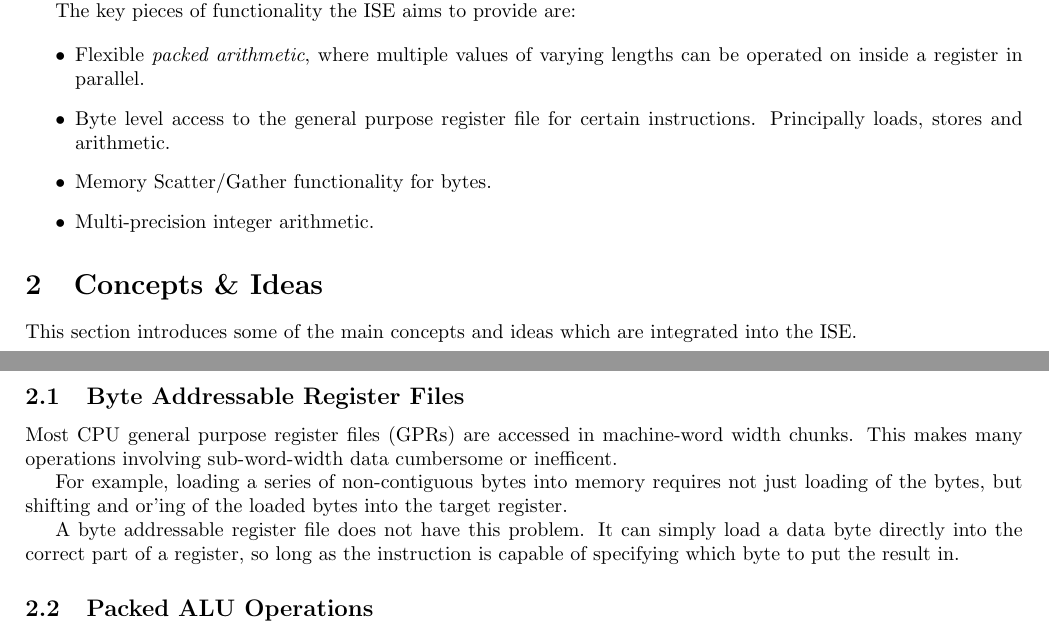
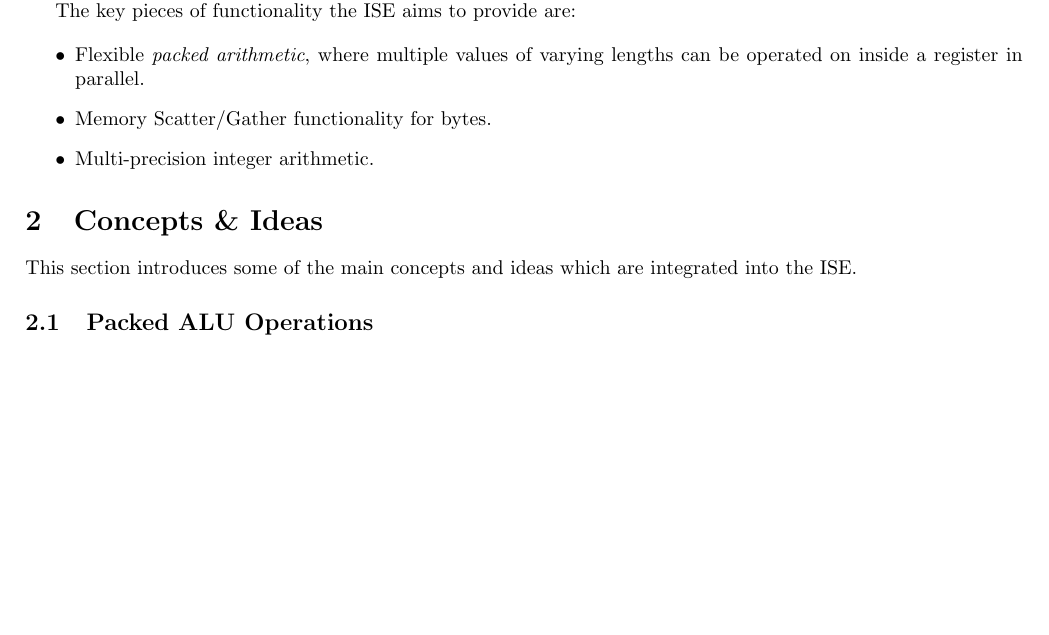
Before and after one commit to scarv/xcrypto, a LaTeX document (docs/crypto-ise.tex, which reads docs/crypto-ise.concepts.tex, docs/crypto-ise.introduction.tex): two parts of pages 1 and 2 of 12 before the commit and part of page 1 of 11 after it, the two joined at a grey line, cut so that both start at the same text, the shorter picture padded with empty space. Compiled offline with pdfLaTeX.

Commit message:
Remove mention of byte-addressable registerfiles.
 On branch spec/draft-2
 Changes to be committed:
	modified:   ../docs/crypto-ise.concepts.tex
	modified:   ../docs/crypto-ise.introduction.tex

```diff
--- a/docs/crypto-ise.concepts.tex
+++ b/docs/crypto-ise.concepts.tex
@@ -1,20 +1,6 @@
 
 This section introduces some of the main concepts and ideas which are
 integrated into the ISE.
-
-\subsection{Byte Addressable Register Files}
-
-Most CPU general purpose register files (GPRs) are accessed in machine-word
-width chunks. This makes many operations involving sub-word-width data
-cumbersome or inefficent.
-
-For example, loading a series of non-contiguous bytes into memory requires
-not just loading of the bytes, but shifting and or'ing of the loaded bytes
-into the target register.
-
-A byte addressable register file does not have this problem. It can simply
-load a data byte directly into the correct part of a register, so long
-as the instruction is capable of specifying which byte to put the result in.
 
 \subsection{Packed ALU Operations}
 
--- a/docs/crypto-ise.introduction.tex
+++ b/docs/crypto-ise.introduction.tex
@@ -14,8 +14,6 @@ The key pieces of functionality the ISE aims to provide are:
 \begin{itemize}
 \item Flexible {\em packed arithmetic}, where multiple values of varying
     lengths can be operated on inside a register in parallel.
-\item Byte level access to the general purpose register file for certain
-    instructions. Principally loads, stores and arithmetic.
 \item Memory Scatter/Gather functionality for bytes.
 \item Multi-precision integer arithmetic.
 \end{itemize}
```
